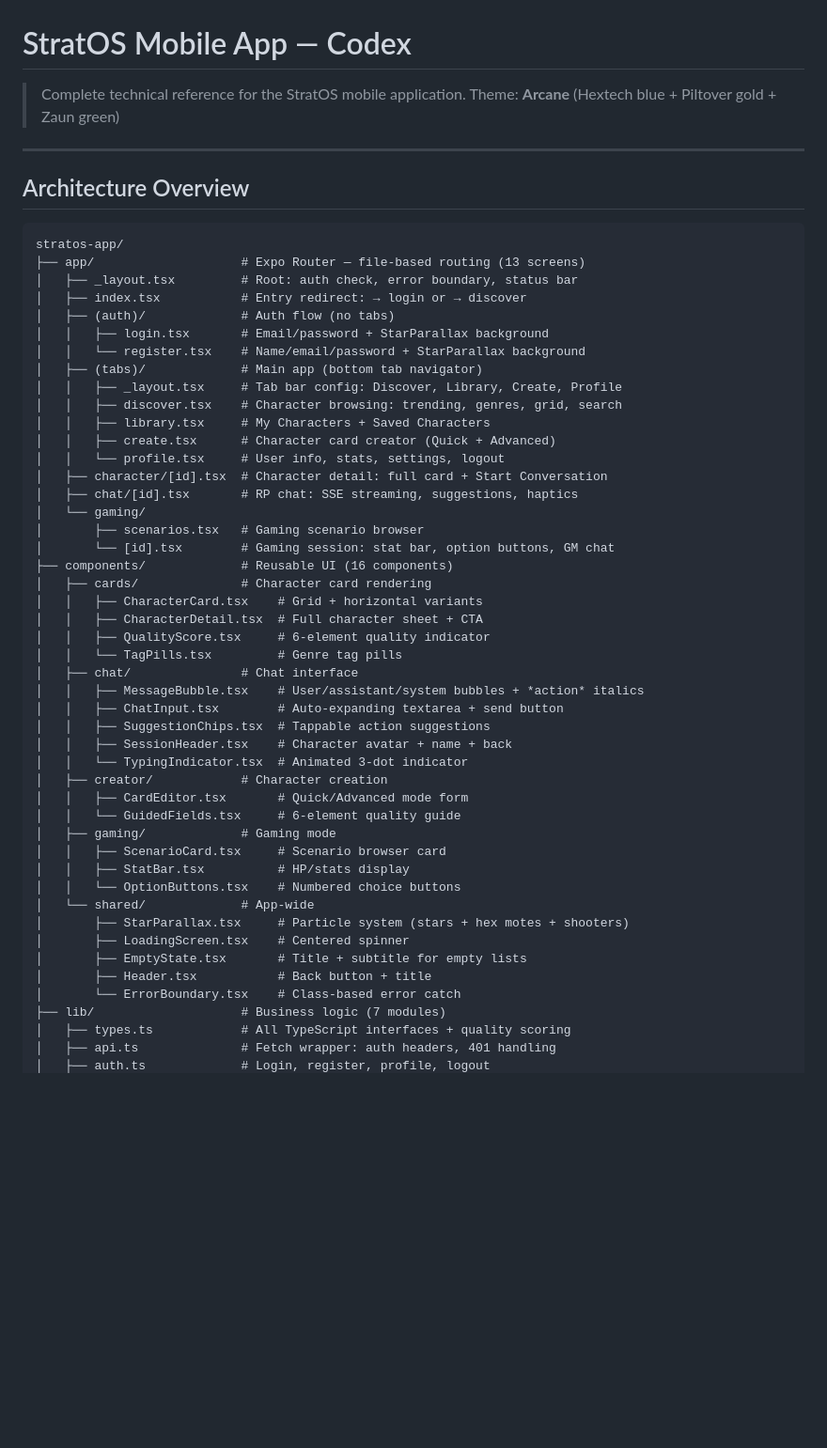
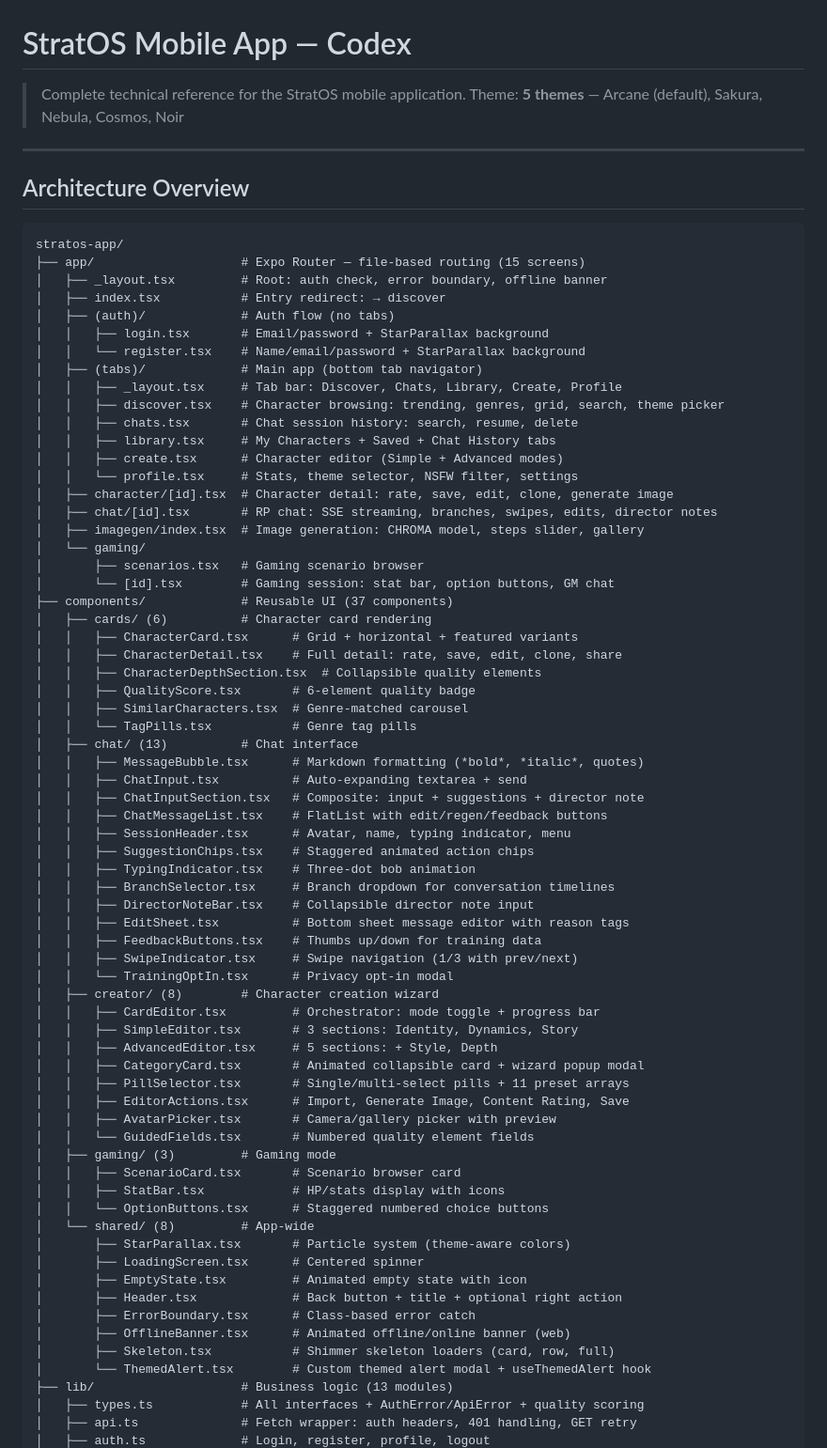
Before and after one commit to ASEbrahim/stratos, a Markdown page: mobile/stratos-app/CODEX.md, the part around one of its changes. Shown at 94% size. Rendered like a GitHub page; blank space fills up the shorter version.

````diff
--- a/mobile/stratos-app/CODEX.md
+++ b/mobile/stratos-app/CODEX.md
@@ -1,7 +1,7 @@
 # StratOS Mobile App — Codex
 
 > Complete technical reference for the StratOS mobile application.
-> Theme: **Arcane** (Hextech blue + Piltover gold + Zaun green)
+> Theme: **5 themes** — Arcane (default), Sakura, Nebula, Cosmos, Noir
 
 ---
 
@@ -9,49 +9,70 @@
 
 ```
 stratos-app/
-├── app/                    # Expo Router — file-based routing (13 screens)
-│   ├── _layout.tsx         # Root: auth check, error boundary, status bar
-│   ├── index.tsx           # Entry redirect: → login or → discover
+├── app/                    # Expo Router — file-based routing (15 screens)
+│   ├── _layout.tsx         # Root: auth check, error boundary, offline banner
+│   ├── index.tsx           # Entry redirect: → discover
 │   ├── (auth)/             # Auth flow (no tabs)
 │   │   ├── login.tsx       # Email/password + StarParallax background
 │   │   └── register.tsx    # Name/email/password + StarParallax background
 │   ├── (tabs)/             # Main app (bottom tab navigator)
-│   │   ├── _layout.tsx     # Tab bar config: Discover, Library, Create, Profile
-│   │   ├── discover.tsx    # Character browsing: trending, genres, grid, search
-│   │   ├── library.tsx     # My Characters + Saved Characters
-│   │   ├── create.tsx      # Character card creator (Quick + Advanced)
-│   │   └── profile.tsx     # User info, stats, settings, logout
-│   ├── character/[id].tsx  # Character detail: full card + Start Conversation
-│   ├── chat/[id].tsx       # RP chat: SSE streaming, suggestions, haptics
+│   │   ├── _layout.tsx     # Tab bar: Discover, Chats, Library, Create, Profile
+│   │   ├── discover.tsx    # Character browsing: trending, genres, grid, search, theme picker
+│   │   ├── chats.tsx       # Chat session history: search, resume, delete
+│   │   ├── library.tsx     # My Characters + Saved + Chat History tabs
+│   │   ├── create.tsx      # Character editor (Simple + Advanced modes)
+│   │   └── profile.tsx     # Stats, theme selector, NSFW filter, settings
+│   ├── character/[id].tsx  # Character detail: rate, save, edit, clone, generate image
+│   ├── chat/[id].tsx       # RP chat: SSE streaming, branches, swipes, edits, director notes
+│   ├── imagegen/index.tsx  # Image generation: CHROMA model, steps slider, gallery
 │   └── gaming/
 │       ├── scenarios.tsx   # Gaming scenario browser
 │       └── [id].tsx        # Gaming session: stat bar, option buttons, GM chat
-├── components/             # Reusable UI (16 components)
-│   ├── cards/              # Character card rendering
-│   │   ├── CharacterCard.tsx    # Grid + horizontal variants
-│   │   ├── CharacterDetail.tsx  # Full character sheet + CTA
-│   │   ├── QualityScore.tsx     # 6-element quality indicator
-│   │   └── TagPills.tsx         # Genre tag pills
-│   ├── chat/               # Chat interface
-│   │   ├── MessageBubble.tsx    # User/assistant/system bubbles + *action* italics
-│   │   ├── ChatInput.tsx        # Auto-expanding textarea + send button
-│   │   ├── SuggestionChips.tsx  # Tappable action suggestions
-│   │   ├── SessionHeader.tsx    # Character avatar + name + back
-│   │   └── TypingIndicator.tsx  # Animated 3-dot indicator
-│   ├── creator/            # Character creation
-│   │   ├── CardEditor.tsx       # Quick/Advanced mode form
-│   │   └── GuidedFields.tsx     # 6-element quality guide
-│   ├── gaming/             # Gaming mode
-│   │   ├── ScenarioCard.tsx     # Scenario browser card
-│   │   ├── StatBar.tsx          # HP/stats display
-│   │   └── OptionButtons.tsx    # Numbered choice buttons
-│   └── shared/             # App-wide
-│       ├── StarParallax.tsx     # Particle system (stars + hex motes + shooters)
-│       ├── LoadingScreen.tsx    # Centered spinner
-│       ├── EmptyState.tsx       # Title + subtitle for empty lists
-│       ├── Header.tsx           # Back button + title
-│       └── ErrorBoundary.tsx    # Class-based error catch
-├── lib/                    # Business logic (7 modules)
-│   ├── types.ts            # All TypeScript interfaces + quality scoring
-│   ├── api.ts              # Fetch wrapper: auth headers, 401 handling
+├── components/             # Reusable UI (37 components)
+│   ├── cards/ (6)          # Character card rendering
+│   │   ├── CharacterCard.tsx      # Grid + horizontal + featured variants
+│   │   ├── CharacterDetail.tsx    # Full detail: rate, save, edit, clone, share
+│   │   ├── CharacterDepthSection.tsx  # Collapsible quality elements
+│   │   ├── QualityScore.tsx       # 6-element quality badge
+│   │   ├── SimilarCharacters.tsx  # Genre-matched carousel
+│   │   └── TagPills.tsx           # Genre tag pills
+│   ├── chat/ (13)          # Chat interface
+│   │   ├── MessageBubble.tsx      # Markdown formatting (*bold*, *italic*, quotes)
+│   │   ├── ChatInput.tsx          # Auto-expanding textarea + send
+│   │   ├── ChatInputSection.tsx   # Composite: input + suggestions + director note
+│   │   ├── ChatMessageList.tsx    # FlatList with edit/regen/feedback buttons
+│   │   ├── SessionHeader.tsx      # Avatar, name, typing indicator, menu
+│   │   ├── SuggestionChips.tsx    # Staggered animated action chips
+│   │   ├── TypingIndicator.tsx    # Three-dot bob animation
+│   │   ├── BranchSelector.tsx     # Branch dropdown for conversation timelines
+│   │   ├── DirectorNoteBar.tsx    # Collapsible director note input
+│   │   ├── EditSheet.tsx          # Bottom sheet message editor with reason tags
+│   │   ├── FeedbackButtons.tsx    # Thumbs up/down for training data
+│   │   ├── SwipeIndicator.tsx     # Swipe navigation (1/3 with prev/next)
+│   │   └── TrainingOptIn.tsx      # Privacy opt-in modal
+│   ├── creator/ (8)        # Character creation wizard
+│   │   ├── CardEditor.tsx         # Orchestrator: mode toggle + progress bar
+│   │   ├── SimpleEditor.tsx       # 3 sections: Identity, Dynamics, Story
+│   │   ├── AdvancedEditor.tsx     # 5 sections: + Style, Depth
+│   │   ├── CategoryCard.tsx       # Animated collapsible card + wizard popup modal
+│   │   ├── PillSelector.tsx       # Single/multi-select pills + 11 preset arrays
+│   │   ├── EditorActions.tsx      # Import, Generate Image, Content Rating, Save
+│   │   ├── AvatarPicker.tsx       # Camera/gallery picker with preview
+│   │   └── GuidedFields.tsx       # Numbered quality element fields
+│   ├── gaming/ (3)         # Gaming mode
+│   │   ├── ScenarioCard.tsx       # Scenario browser card
+│   │   ├── StatBar.tsx            # HP/stats display with icons
+│   │   └── OptionButtons.tsx      # Staggered numbered choice buttons
+│   └── shared/ (8)         # App-wide
+│       ├── StarParallax.tsx       # Particle system (theme-aware colors)
+│       ├── LoadingScreen.tsx      # Centered spinner
+│       ├── EmptyState.tsx         # Animated empty state with icon
+│       ├── Header.tsx             # Back button + title + optional right action
+│       ├── ErrorBoundary.tsx      # Class-based error catch
+│       ├── OfflineBanner.tsx      # Animated offline/online banner (web)
+│       ├── Skeleton.tsx           # Shimmer skeleton loaders (card, row, full)
+│       └── ThemedAlert.tsx        # Custom themed alert modal + useThemedAlert hook
+├── lib/                    # Business logic (13 modules)
+│   ├── types.ts            # All interfaces + AuthError/ApiError + quality scoring
+│   ├── api.ts              # Fetch wrapper: auth headers, 401 handling, GET retry
 │   ├── auth.ts             # Login, register, profile, logout
````
Also changed, not shown: other parts of mobile/stratos-app/CODEX.md (+153 -148 lines).
